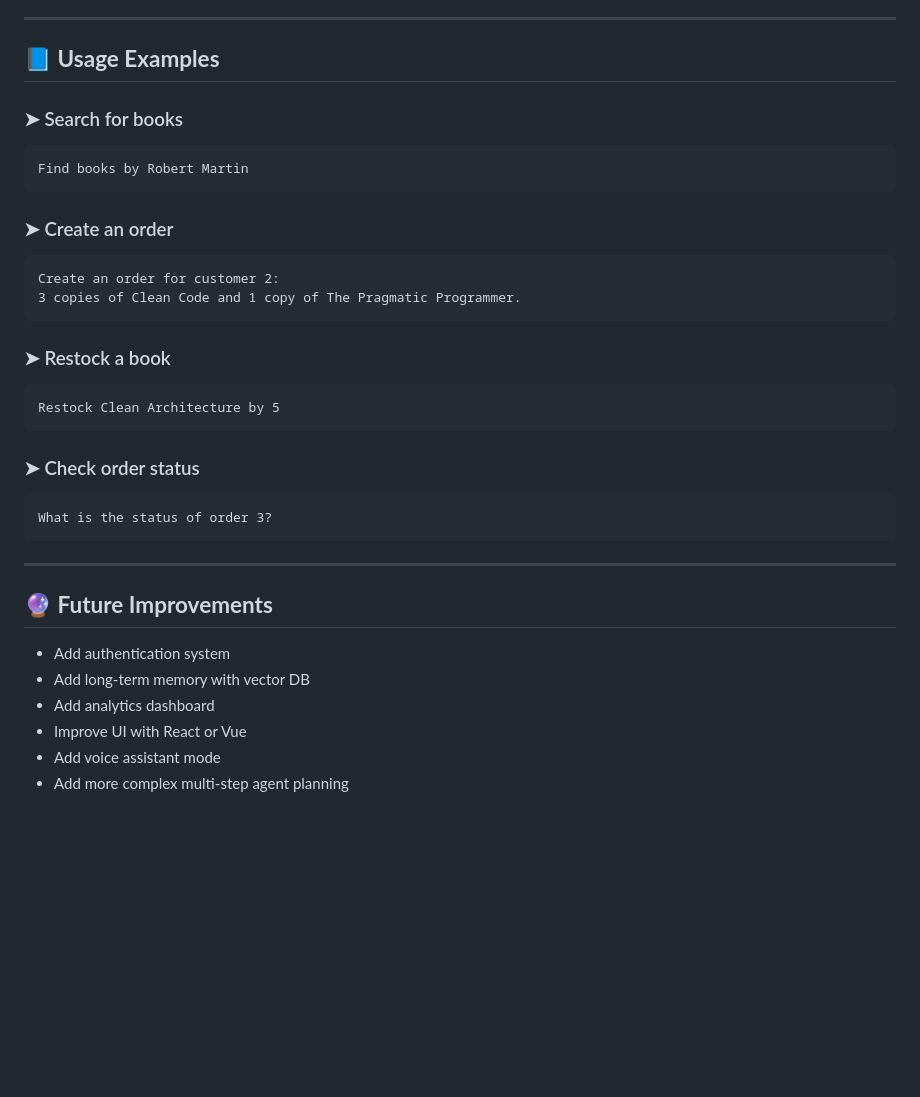
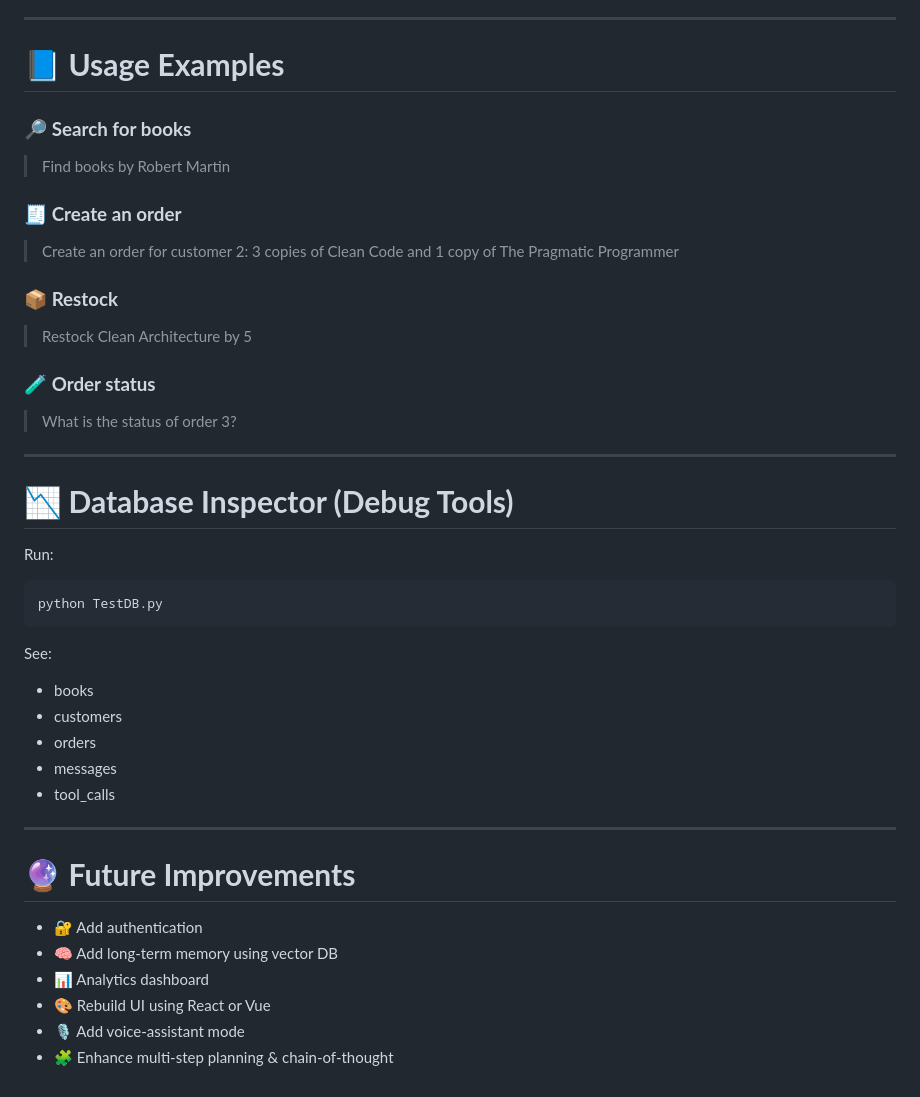
Before and after one commit to Moh-abufurha/library_agent, a Markdown page: README.md, the part around the change printed below. Drawn GitHub-style; blank space fills up the shorter version.

````diff
--- a/README.md
+++ b/README.md
@@ -170,40 +172,49 @@ The agent will **think → choose tool → request → receive → answer**.
 
 ---
 
-## 📘 **Usage Examples**
+# 📘 **Usage Examples**
 
-### ➤ Search for books
+### 🔎 **Search for books**
 
-```
-Find books by Robert Martin
-```
+> Find books by Robert Martin
 
-### ➤ Create an order
+### 🧾 **Create an order**
 
-```
-Create an order for customer 2:
-3 copies of Clean Code and 1 copy of The Pragmatic Programmer.
-```
+> Create an order for customer 2: 3 copies of Clean Code and 1 copy of The Pragmatic Programmer
 
-### ➤ Restock a book
+### 📦 **Restock**
 
-```
-Restock Clean Architecture by 5
-```
+> Restock Clean Architecture by 5
 
-### ➤ Check order status
+### 🧪 **Order status**
 
-```
-What is the status of order 3?
-```
+> What is the status of order 3?
 
 ---
 
-## 🔮 **Future Improvements**
+# 📉 **Database Inspector (Debug Tools)**
 
-* Add authentication system
-* Add long-term memory with vector DB
-* Add analytics dashboard
-* Improve UI with React or Vue
-* Add voice assistant mode
-* Add more complex multi-step agent planning
+Run:
+
+```bash
+python TestDB.py
+```
+
+See:
+
+* books
+* customers
+* orders
+* messages
+* tool_calls
+
+---
+
+# 🔮 **Future Improvements**
+
+* 🔐 Add authentication
+* 🧠 Add long-term memory using vector DB
+* 📊 Analytics dashboard
+* 🎨 Rebuild UI using React or Vue
+* 🎙️ Add voice-assistant mode
+* 🧩 Enhance multi-step planning & chain-of-thought
````
Also changed, not shown: other parts of README.md (+57 -55 lines).
